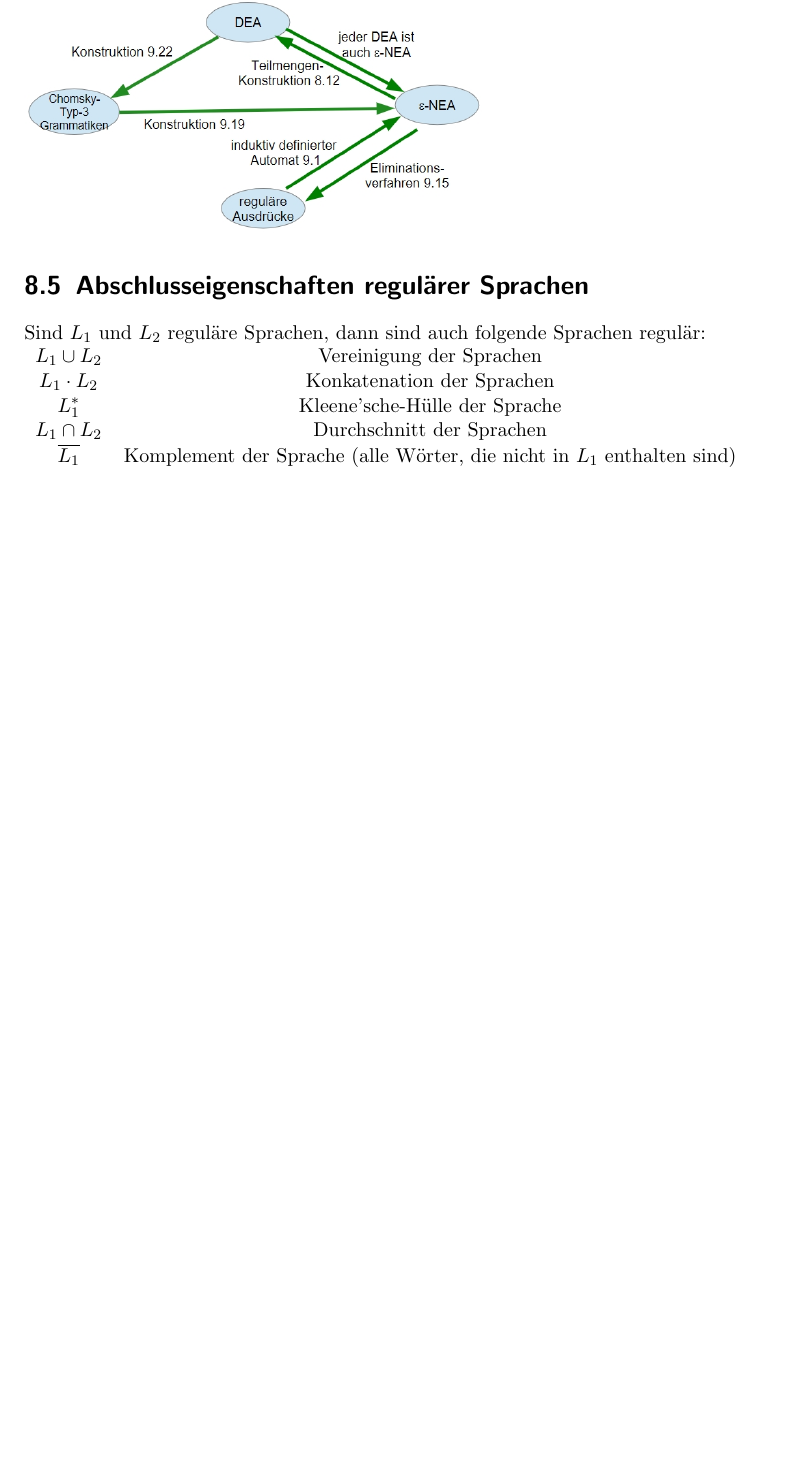
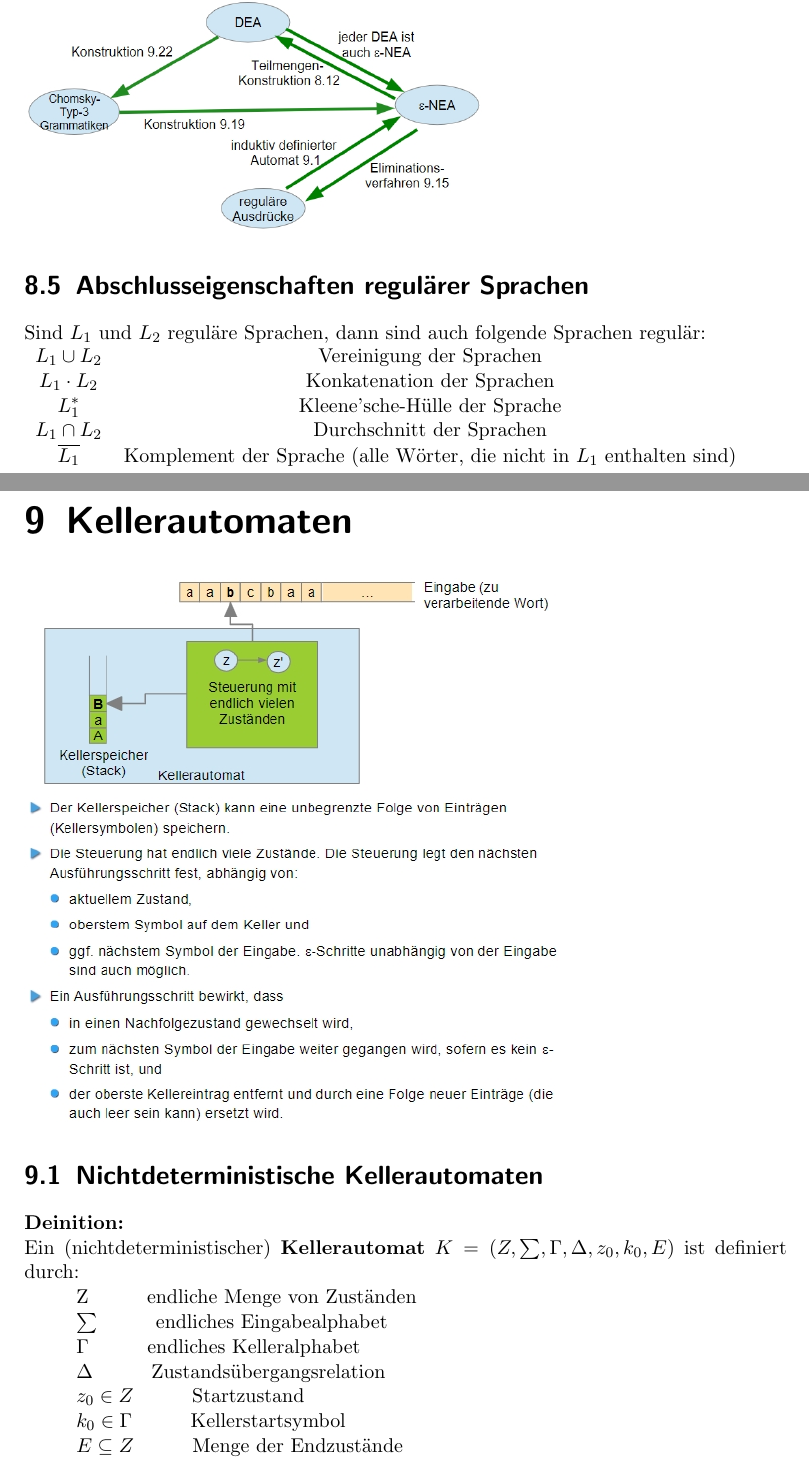
Before and after one commit to ToiletCoders/THU-Summary-SS22, a LaTeX document (Theoretische Informatik/theoinf.tex): part of page 32 of 32 before the commit and two parts of pages 32 and 33 of 34 after it, the two joined at a grey line, cut so that both start at the same text, the shorter picture padded with empty space. Compiled offline with pdfLaTeX.

Commit message:
"1/2 Lektion 17"

```diff
--- a/Theoretische Informatik/theoinf.tex
+++ b/Theoretische Informatik/theoinf.tex
@@ -551,4 +551,16 @@ Sind $L_1$ und $L_2$ reguläre Sprachen, dann sind auch folgende Sprachen regul
     $L_1 \cap L_2$ & Durchschnitt der Sprachen \\
     $\overline{L_1}$ & Komplement der Sprache (alle Wörter, die nicht in $L_1$ enthalten sind)
    \end{tabular}
-
+\chapter{Kellerautomaten}
+\includegraphics[width=0.7\textwidth]{"graphics/Kellerautomat-Aufbau"}
+\section{Nichtdeterministische Kellerautomaten}
+\textbf{Deinition:}
+\\Ein (nichtdeterministischer) \textbf{Kellerautomat} $K=(Z,\sum,\Gamma,\Delta,z_0,k_0,E)$ ist definiert durch:
+\\\tab Z \tab endliche Menge von Zuständen
+\\\tab $\sum$ \tab endliches Eingabealphabet
+\\\tab $\Gamma$ \tab endliches Kelleralphabet
+\\\tab $\Delta$ \tab Zustandsübergangsrelation
+\\\tab $z_0 \in Z$ \tab Startzustand
+\\\tab $k_0 \in \Gamma$ \tab Kellerstartsymbol
+\\\tab $E \subseteq Z$ \tab Menge der Endzustände
+\subsection{Sprache eines Kellerautomaten}
```
Also changed, not shown: Theoretische Informatik/graphics/Kellerautomat-Aufbau.jpg (added), Theoretische Informatik/theoinf.tex (4 more changed lines), 1 other file.
